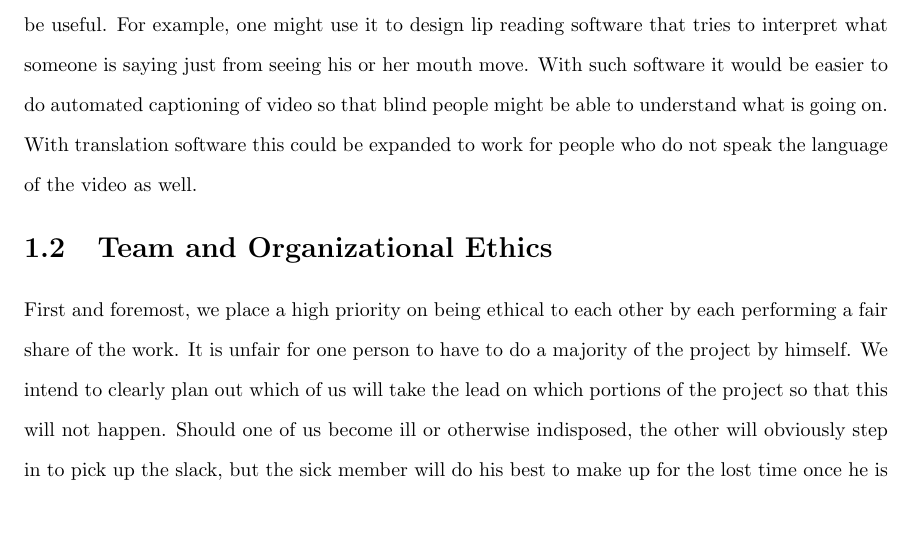
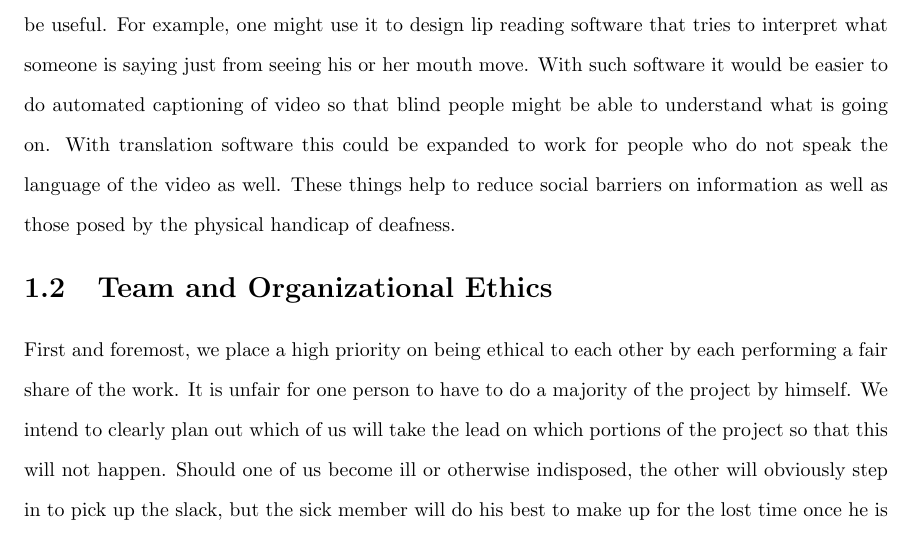
Before and after one commit to adeboni/asm-lips, a LaTeX thesis (documents/design-report/master.tex, which reads documents/design-report/ethics.tex): part of page 7 of 9, cut so that both start at the same text. Compiled offline with pdfLaTeX.

Commit message:
Ethics paper improvements.

```diff
--- a/documents/design-report/ethics.tex
+++ b/documents/design-report/ethics.tex
@@ -7,7 +7,7 @@ The focus of our Senior Design Project is to develop GPU accelerated lip trackin
 
 The main ethical justification for our product is based on its use with the language learning software for which we are creating it. Ideally, the way our product is used with the language learning application will help people to learn to improve their ability to speak additional languages. This increase in linguistic ability is important because being able to speak multiple languages increases a person's capacity for connecting with others in the world. More people becoming connected in this way fosters a greater sense of global community, which in term can lead to greater global moral awareness. Our hope is that the software we are making can help to bring humankind one step closer to a more socially connected world.
 
-It's use in this language learning software is by no means the only application for our lip-tracking software. There are many other ways that lip-tracking software that is both accurate and fast could be useful. For example, one might use it to design lip reading software that tries to interpret what someone is saying just from seeing his or her mouth move. With such software it would be easier to do automated captioning of video so that blind people might be able to understand what is going on. With translation software this could be expanded to work for  people who do not speak the language of the video as well.
+It's use in this language learning software is by no means the only application for our lip-tracking software. There are many other ways that lip-tracking software that is both accurate and fast could be useful. For example, one might use it to design lip reading software that tries to interpret what someone is saying just from seeing his or her mouth move. With such software it would be easier to do automated captioning of video so that blind people might be able to understand what is going on. With translation software this could be expanded to work for  people who do not speak the language of the video as well. These things help to reduce social barriers on information as well as those posed by the physical handicap of deafness.
 
 
 \section{Team and Organizational Ethics}
```
Also changed, not shown: documents/design-report/master.pdf.
